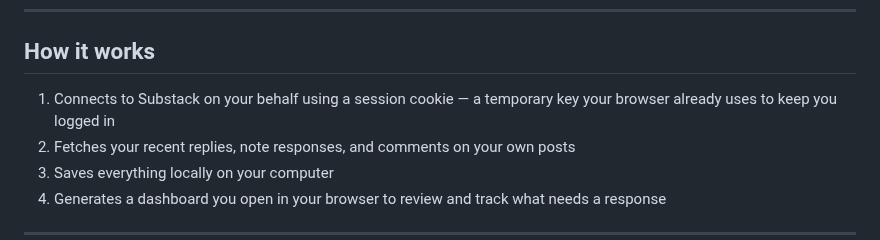
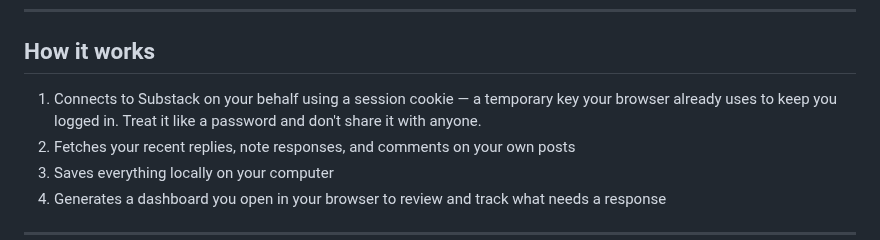
Before and after one commit to alyssafuward/substack-replies, a Markdown page: README.md, the part around the change. GitHub-like rendering.

Commit message:
Add session cookie password warning to README
Co-Authored-By: Claude Sonnet 4.6 <noreply@anthropic.com>

```diff
--- a/README.md
+++ b/README.md
@@ -18,7 +18,7 @@ See [SETUP.md](SETUP.md) for step-by-step instructions. The recommended way to s
 
 ## How it works
 
-1. Connects to Substack on your behalf using a session cookie — a temporary key your browser already uses to keep you logged in
+1. Connects to Substack on your behalf using a session cookie — a temporary key your browser already uses to keep you logged in. Treat it like a password and don't share it with anyone.
 2. Fetches your recent replies, note responses, and comments on your own posts
 3. Saves everything locally on your computer
 4. Generates a dashboard you open in your browser to review and track what needs a response
```
